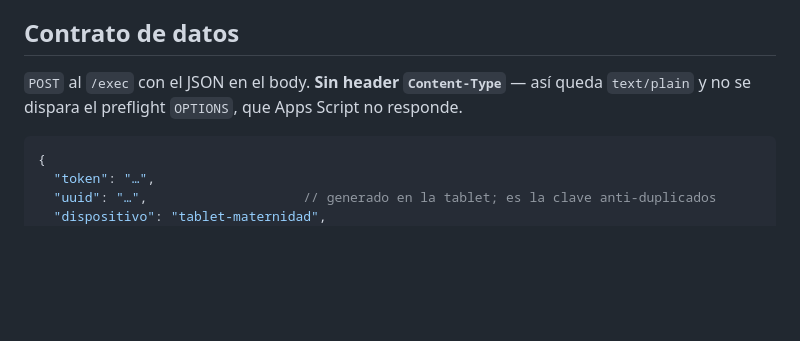
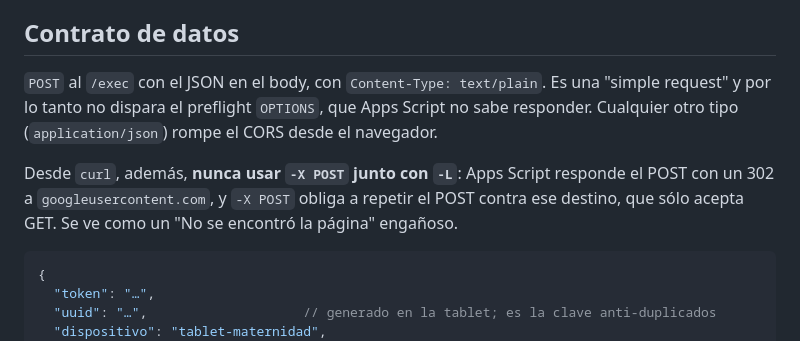
Before and after one commit to amduhau88/trst-preparto, a Markdown page: README.md, the part around the change. GitHub-like rendering; blank space fills up the shorter version.

Commit message:
docs: precisar el contrato HTTP (text/plain, y la trampa de curl -X POST -L)
Co-Authored-By: Claude Opus 5 (1M context) <noreply@anthropic.com>

````diff
--- a/README.md
+++ b/README.md
@@ -80,8 +80,13 @@ de duplicados. Escribe partos de prueba: borrar esas filas de
 
 ## Contrato de datos
 
-`POST` al `/exec` con el JSON en el body. **Sin header `Content-Type`** — así queda
-`text/plain` y no se dispara el preflight `OPTIONS`, que Apps Script no responde.
+`POST` al `/exec` con el JSON en el body, con `Content-Type: text/plain`. Es una
+"simple request" y por lo tanto no dispara el preflight `OPTIONS`, que Apps Script no
+sabe responder. Cualquier otro tipo (`application/json`) rompe el CORS desde el navegador.
+
+Desde `curl`, además, **nunca usar `-X POST` junto con `-L`**: Apps Script responde el POST
+con un 302 a `googleusercontent.com`, y `-X POST` obliga a repetir el POST contra ese
+destino, que sólo acepta GET. Se ve como un "No se encontró la página" engañoso.
 
 ```jsonc
 {
````
